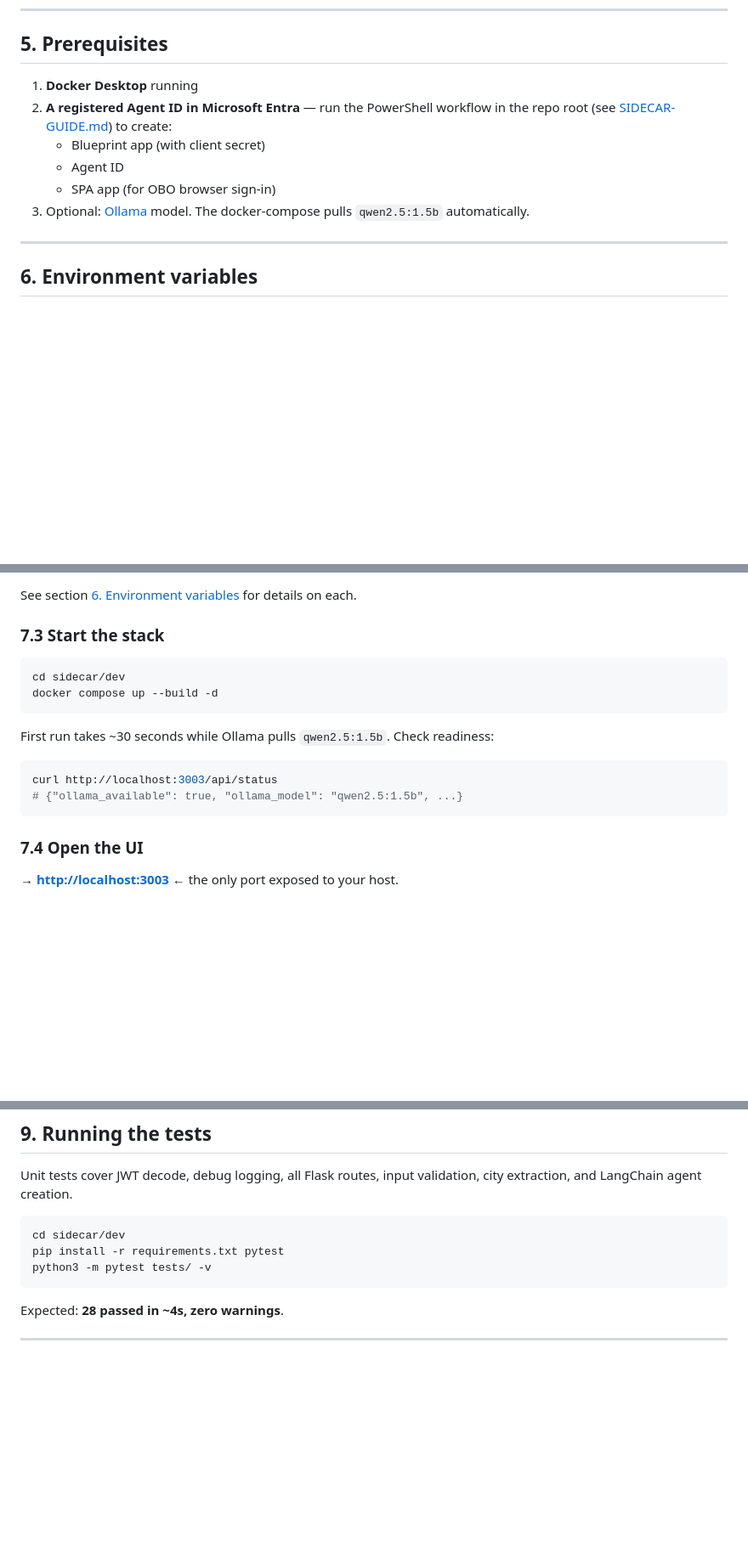
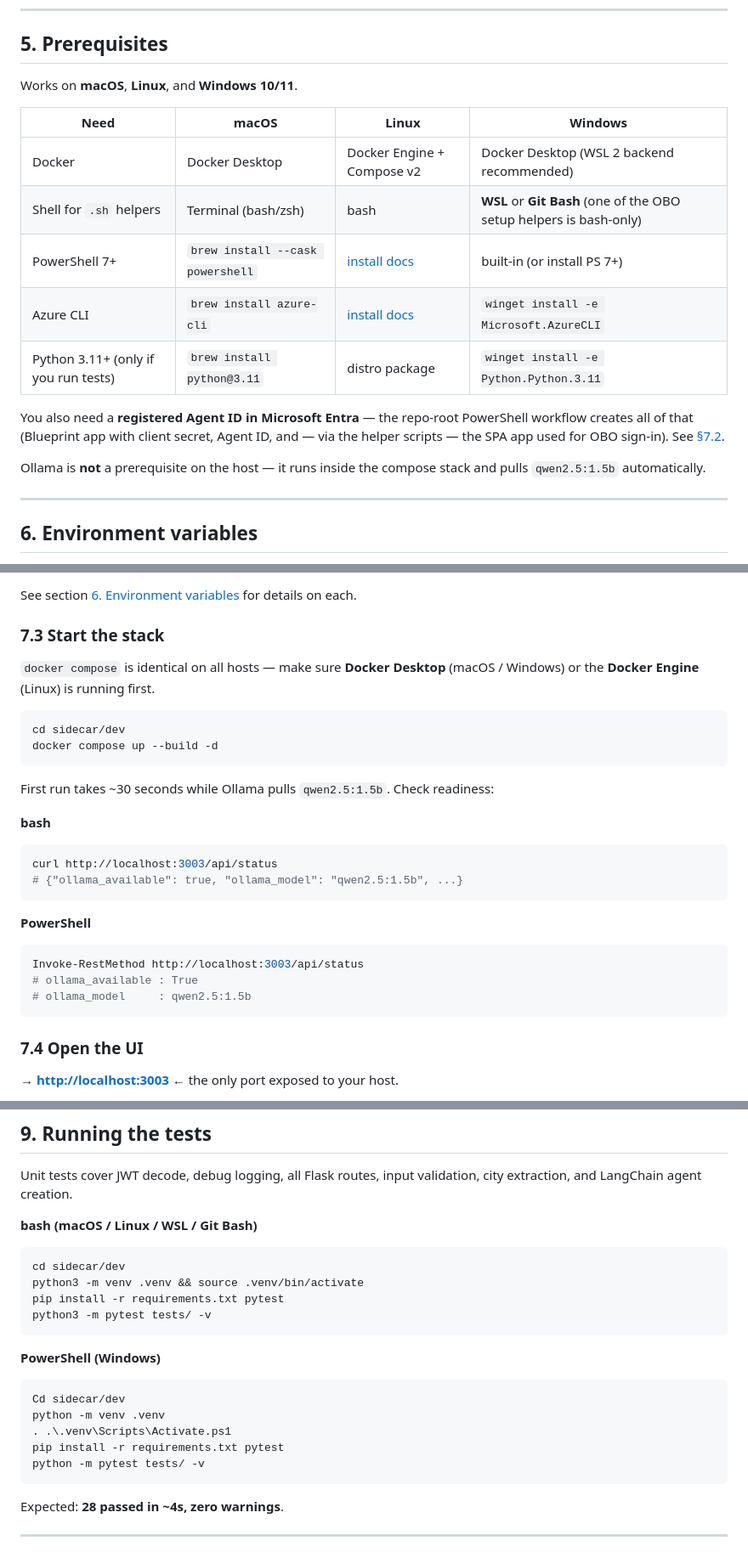
Before and after one commit to razi-rais/3P-Agent-ID-Demo, a Markdown page: sidecar/dev/README.md, 3 parts joined by grey strips. Shown at 85% size. Drawn GitHub-style; blank space fills up the shorter version.

````diff
--- a/sidecar/dev/README.md
+++ b/sidecar/dev/README.md
@@ -271,12 +269,19 @@ For OBO, you'll additionally see **Tc** (user token from MSAL) and **T1** (bluep
 
 ## 5. Prerequisites
 
-1. **Docker Desktop** running
-2. **A registered Agent ID in Microsoft Entra** — run the PowerShell workflow in the repo root (see [SIDECAR-GUIDE.md](../SIDECAR-GUIDE.md)) to create:
-   - Blueprint app (with client secret)
-   - Agent ID
-   - SPA app (for OBO browser sign-in)
-3. Optional: [Ollama](https://ollama.com) model. The docker-compose pulls `qwen2.5:1.5b` automatically.
+Works on **macOS**, **Linux**, and **Windows 10/11**.
+
+| Need | macOS | Linux | Windows |
+|---|---|---|---|
+| Docker | Docker Desktop | Docker Engine + Compose v2 | Docker Desktop (WSL 2 backend recommended) |
+| Shell for `.sh` helpers | Terminal (bash/zsh) | bash | **WSL** or **Git Bash** (one of the OBO setup helpers is bash-only) |
+| PowerShell 7+ | `brew install --cask powershell` | [install docs](https://learn.microsoft.com/en-us/powershell/scripting/install/installing-powershell-on-linux) | built-in (or install PS 7+) |
+| Azure CLI | `brew install azure-cli` | [install docs](https://learn.microsoft.com/en-us/cli/azure/install-azure-cli-linux) | `winget install -e Microsoft.AzureCLI` |
+| Python 3.11+ (only if you run tests) | `brew install python@3.11` | distro package | `winget install -e Python.Python.3.11` |
+
+You also need a **registered Agent ID in Microsoft Entra** — the repo-root PowerShell workflow creates all of that (Blueprint app with client secret, Agent ID, and — via the helper scripts — the SPA app used for OBO sign-in). See [§7.2](#72-first-time-setup--create-the-entra-objects).
+
+Ollama is **not** a prerequisite on the host — it runs inside the compose stack and pulls `qwen2.5:1.5b` automatically.
 
 ---
 
@@ -361,6 +404,8 @@ See section [6. Environment variables](#6-environment-variables) for details on
 
 ### 7.3 Start the stack
 
+`docker compose` is identical on all hosts — make sure **Docker Desktop** (macOS / Windows) or the **Docker Engine** (Linux) is running first.
+
 ```bash
 cd sidecar/dev
 docker compose up --build -d
@@ -368,9 +413,19 @@ docker compose up --build -d
 
 First run takes ~30 seconds while Ollama pulls `qwen2.5:1.5b`. Check readiness:
 
+**bash**
+
 ```bash
 curl http://localhost:3003/api/status
 # {"ollama_available": true, "ollama_model": "qwen2.5:1.5b", ...}
+```
+
+**PowerShell**
+
+```powershell
+Invoke-RestMethod http://localhost:3003/api/status
+# ollama_available : True
+# ollama_model     : qwen2.5:1.5b
 ```
 
 ### 7.4 Open the UI
@@ -418,10 +473,23 @@ A two-panel layout:
 
 Unit tests cover JWT decode, debug logging, all Flask routes, input validation, city extraction, and LangChain agent creation.
 
+**bash (macOS / Linux / WSL / Git Bash)**
+
 ```bash
 cd sidecar/dev
+python3 -m venv .venv && source .venv/bin/activate
 pip install -r requirements.txt pytest
 python3 -m pytest tests/ -v
+```
+
+**PowerShell (Windows)**
+
+```powershell
+Cd sidecar/dev
+python -m venv .venv
+. .\.venv\Scripts\Activate.ps1
+pip install -r requirements.txt pytest
+python -m pytest tests/ -v
 ```
 
 Expected: **28 passed in ~4s, zero warnings**.
````
Also changed, not shown: other parts of sidecar/dev/README.md (+44 -8 lines).
